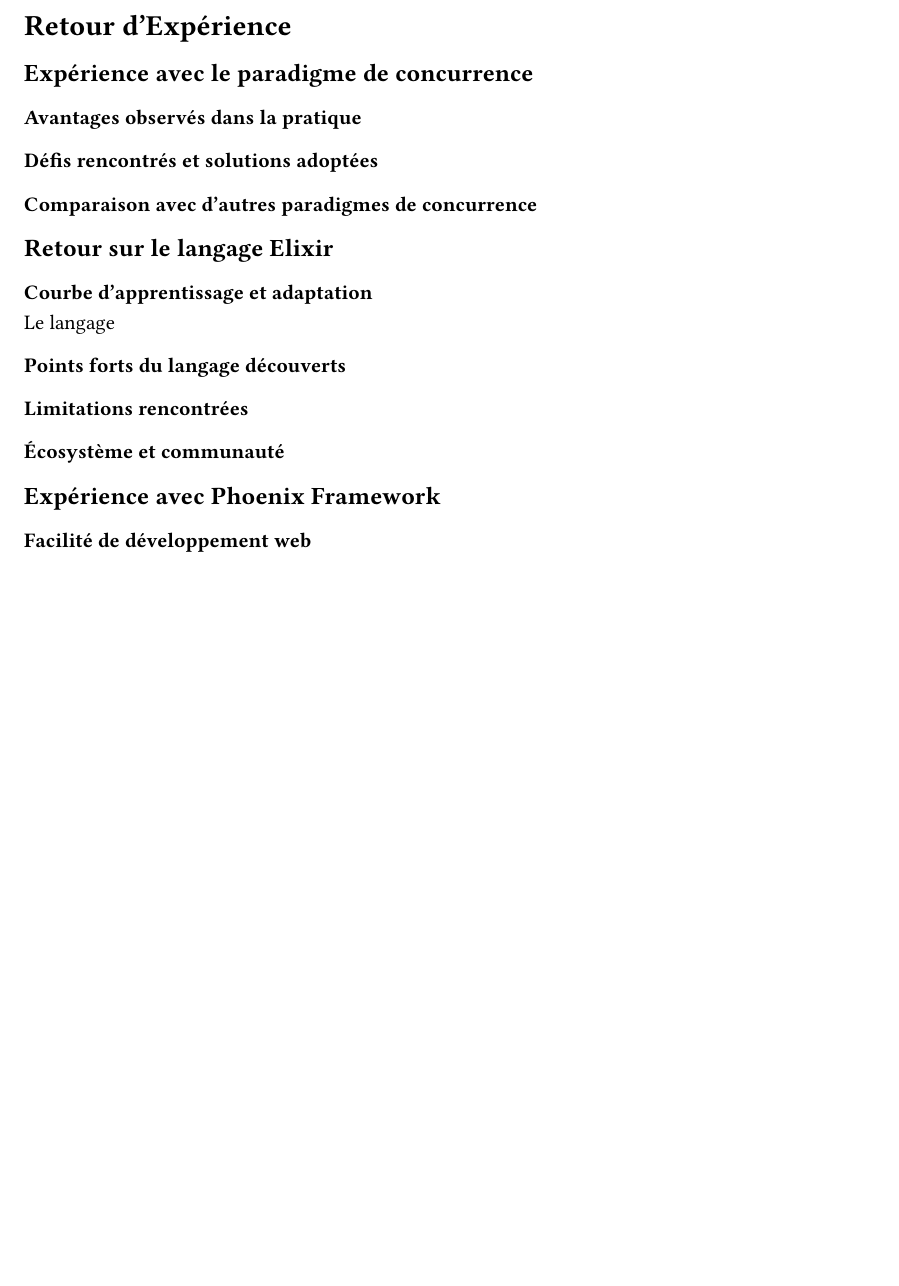
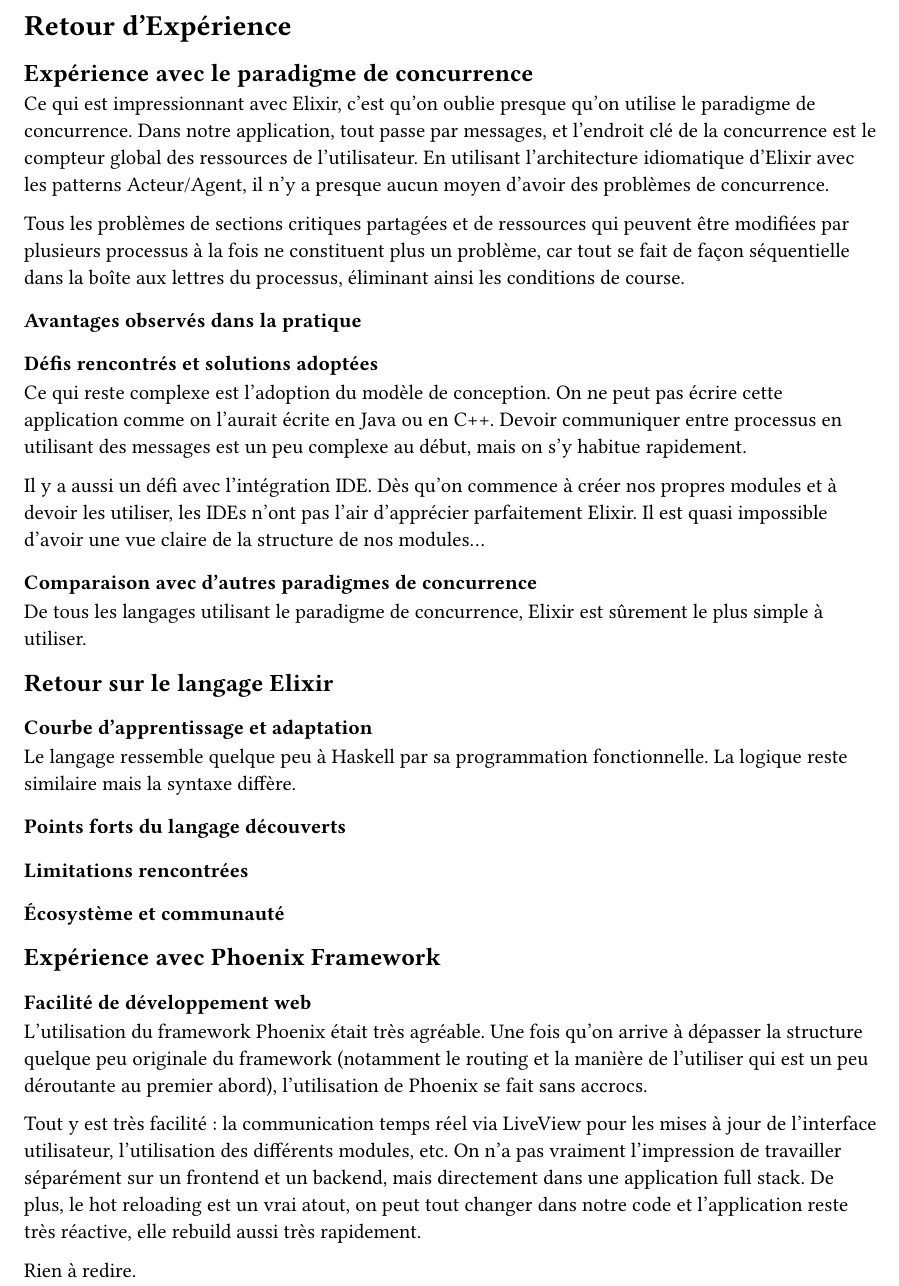
Before and after one commit to Neroil/PLM_Projet, a Typst document (typst_report/final_report.typ): part of page 3 of 4 before the commit and part of page 3 of 5 after it, cut so that both start at the same text, the shorter picture padded with empty space. Compiled offline with Typst 0.15.

Commit message:
continuation rapport

```diff
--- a/typst_report/final_report.typ
+++ b/typst_report/final_report.typ
@@ -75,19 +75,29 @@
 
 == Expérience avec le paradigme de concurrence
 
+Ce qui est impressionnant avec Elixir, c'est qu'on oublie presque qu'on utilise le paradigme de concurrence. Dans notre application, tout passe par messages, et l'endroit clé de la concurrence est le compteur global des ressources de l'utilisateur. En utilisant l'architecture idiomatique d'Elixir avec les patterns Acteur/Agent, il n'y a presque aucun moyen d'avoir des problèmes de concurrence.
 
+Tous les problèmes de sections critiques partagées et de ressources qui peuvent être modifiées par plusieurs processus à la fois ne constituent plus un problème, car tout se fait de façon séquentielle dans la boîte aux lettres du processus, éliminant ainsi les conditions de course.
 
 === Avantages observés dans la pratique
 
+
+
 === Défis rencontrés et solutions adoptées
 
+Ce qui reste complexe est l'adoption du modèle de conception. On ne peut pas écrire cette application comme on l'aurait écrite en Java ou en C++. Devoir communiquer entre processus en utilisant des messages est un peu complexe au début, mais on s'y habitue rapidement.
+
+Il y a aussi un défi avec l'intégration IDE. Dès qu'on commence à créer nos propres modules et à devoir les utiliser, les IDEs n'ont pas l'air d'apprécier parfaitement Elixir. Il est quasi impossible d'avoir une vue claire de la structure de nos modules...
+
 === Comparaison avec d'autres paradigmes de concurrence
+
+De tous les langages utilisant le paradigme de concurrence, Elixir est sûrement le plus simple à utiliser.
 
 == Retour sur le langage Elixir
 
 === Courbe d'apprentissage et adaptation
 
-Le langage
+Le langage ressemble quelque peu à Haskell par sa programmation fonctionnelle. La logique reste similaire mais la syntaxe diffère.
 
 === Points forts du langage découverts
 
@@ -98,6 +108,12 @@
 == Expérience avec Phoenix Framework
 
 === Facilité de développement web
+
+L'utilisation du framework Phoenix était très agréable. Une fois qu'on arrive à dépasser la structure quelque peu originale du framework (notamment le routing et la manière de l'utiliser qui est un peu déroutante au premier abord), l'utilisation de Phoenix se fait sans accrocs.
+
+Tout y est très facilité : la communication temps réel via LiveView pour les mises à jour de l'interface utilisateur, l'utilisation des différents modules, etc. On n'a pas vraiment l'impression de travailler séparément sur un frontend et un backend, mais directement dans une application full stack. De plus, le hot reloading est un vrai atout, on peut tout changer dans notre code et l'application reste très réactive, elle rebuild aussi très rapidement.
+
+Rien à redire.
 
 === Performance et réactivité
 
```
